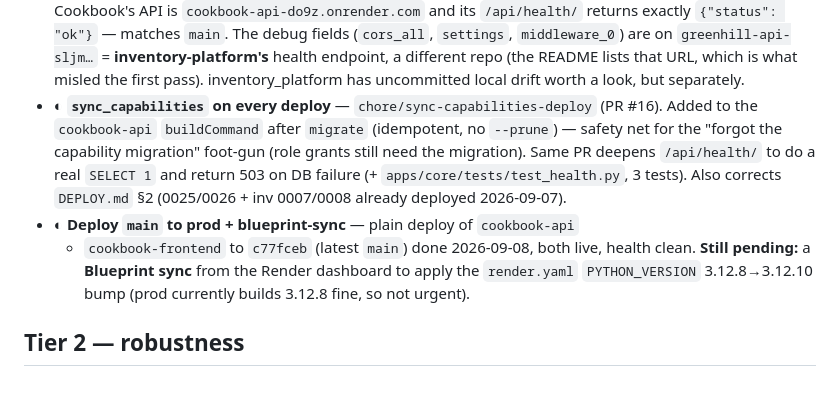
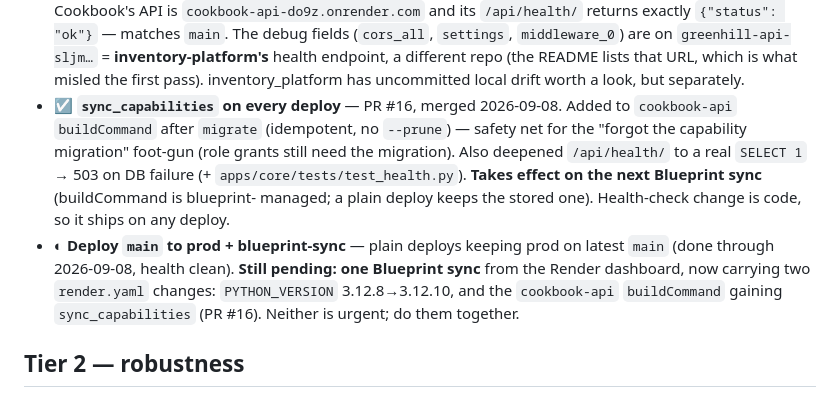
Before and after one commit to yassinissa/Cookbook, a Markdown page: HARDENING.md, the part around the change. Rendered like a GitHub page.

Commit message:
HARDENING.md: mark sync_capabilities (#16) done
Co-Authored-By: Claude Sonnet 5 <noreply@anthropic.com>
Claude-Session: https://claude.ai/code/session_018L8jASuQnQbtQUZ7ALVBGB

```diff
--- a/HARDENING.md
+++ b/HARDENING.md
@@ -37,18 +37,20 @@ services / read config + logs / check deploys), `inventory_platform` cloned at
   different repo (the README lists that URL, which is what misled the first
   pass). inventory_platform has uncommitted local drift worth a look, but
   separately.
-- ◐ **`sync_capabilities` on every deploy** — `chore/sync-capabilities-deploy`
-  (PR #16). Added to the `cookbook-api` `buildCommand` after `migrate`
-  (idempotent, no `--prune`) — safety net for the "forgot the capability
-  migration" foot-gun (role grants still need the migration). Same PR deepens
-  `/api/health/` to do a real `SELECT 1` and return 503 on DB failure
-  (+ `apps/core/tests/test_health.py`, 3 tests). Also corrects `DEPLOY.md` §2
-  (0025/0026 + inv 0007/0008 already deployed 2026-09-07).
-- ◐ **Deploy `main` to prod + blueprint-sync** — plain deploy of `cookbook-api`
-  + `cookbook-frontend` to `c77fceb` (latest `main`) done 2026-09-08, both
-  live, health clean. **Still pending:** a **Blueprint sync** from the Render
-  dashboard to apply the `render.yaml` `PYTHON_VERSION` 3.12.8→3.12.10 bump
-  (prod currently builds 3.12.8 fine, so not urgent).
+- ☑ **`sync_capabilities` on every deploy** — PR #16, merged 2026-09-08.
+  Added to `cookbook-api` `buildCommand` after `migrate` (idempotent, no
+  `--prune`) — safety net for the "forgot the capability migration" foot-gun
+  (role grants still need the migration). Also deepened `/api/health/` to a
+  real `SELECT 1` → 503 on DB failure (+ `apps/core/tests/test_health.py`).
+  **Takes effect on the next Blueprint sync** (buildCommand is blueprint-
+  managed; a plain deploy keeps the stored one). Health-check change is code,
+  so it ships on any deploy.
+- ◐ **Deploy `main` to prod + blueprint-sync** — plain deploys keeping prod on
+  latest `main` (done through 2026-09-08, health clean). **Still pending: one
+  Blueprint sync** from the Render dashboard, now carrying two `render.yaml`
+  changes: `PYTHON_VERSION` 3.12.8→3.12.10, and the `cookbook-api`
+  `buildCommand` gaining `sync_capabilities` (PR #16). Neither is urgent;
+  do them together.
 
 ## Tier 2 — robustness
 
```
